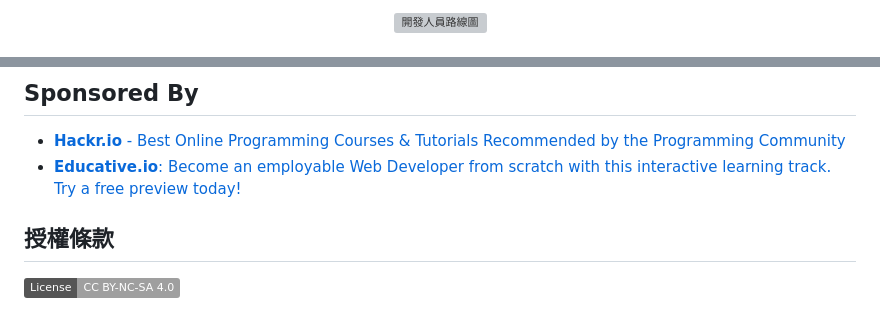
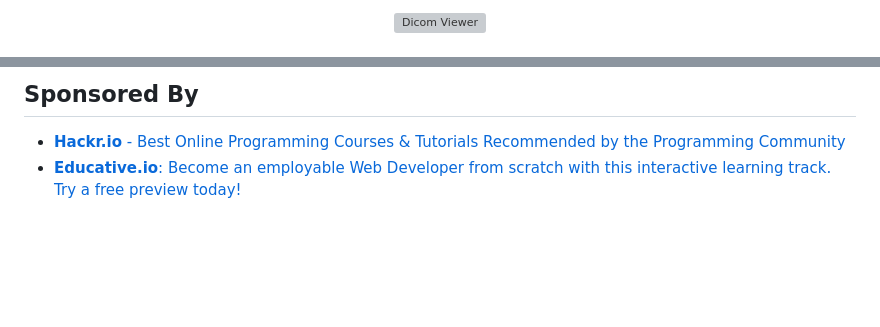
Before and after one commit to wenyalintw/Dicom-Viewer, a Markdown page: readme.md, 2 parts joined by grey strips. GitHub-like rendering; badges without logos; blank space fills up the shorter version; grey boxes are pictures that could not be loaded.

```diff
--- a/readme.md
+++ b/readme.md
@@ -1,4 +1,4 @@
 <p align="center">
-  <a href="http://github.com/goodjack/developer-roadmap-chinese">
-    <img src="https://i.imgur.com/Uid1O3A.png" alt="開發人員路線圖" width="96" height="96">
+  <a href="https://github.com/wenyalintw/Dicom_Viewer">
+    <img src="https://i.imgur.com/Uid1O3A.png" alt="Dicom Viewer" width="96" height="96">
   </a>
@@ -85,7 +117,3 @@
 
 - [**Hackr.io** - Best Online Programming Courses & Tutorials Recommended by the Programming Community](https://hackr.io)
 - [**Educative.io**: Become an employable Web Developer from scratch with this interactive learning track. Try a free preview today!](https://www.educative.io/track/beginning-front-end-developer)
-
-## 授權條款
-
-[![License: CC BY-NC-SA 4.0](https://img.shields.io/badge/License-CC%20BY--NC--SA%204.0-lightgrey.svg)](https://creativecommons.org/licenses/by-nc-sa/4.0/)
```
Also changed, not shown: other parts of readme.md (+52 -20 lines), resources/2D_Processing.jpg (added), resources/3D_Processing.jpg (added), resources/3D_Volume.jpg (added), 6 other files.
